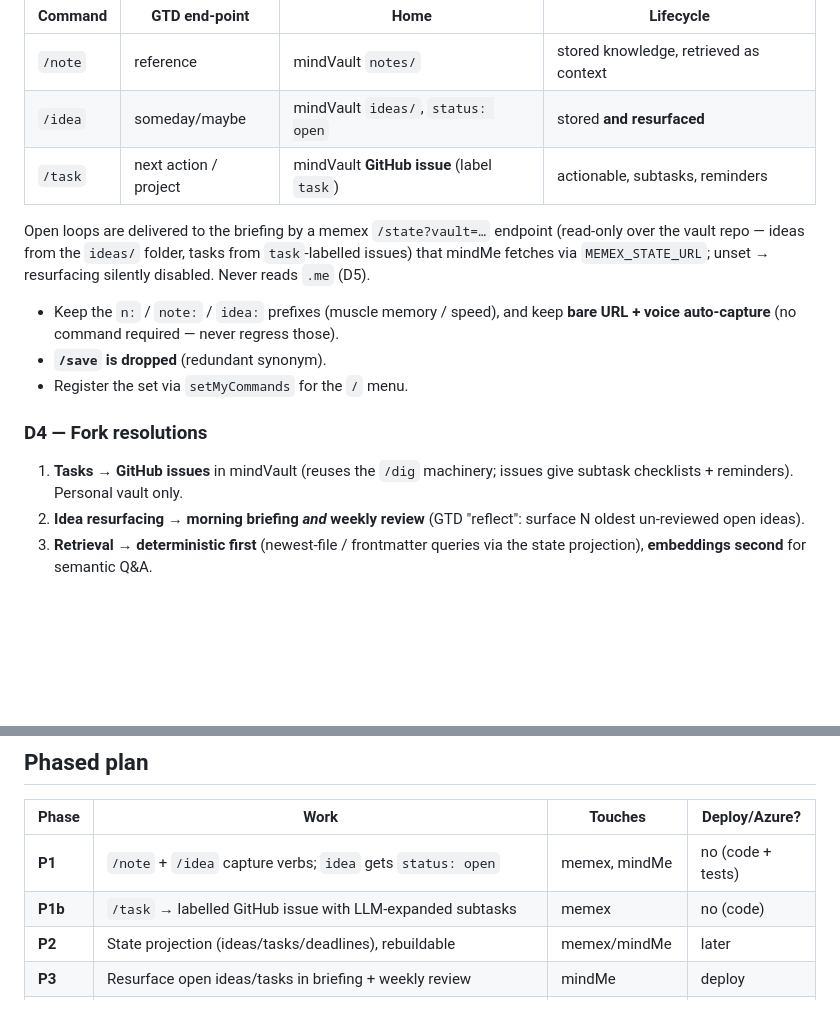
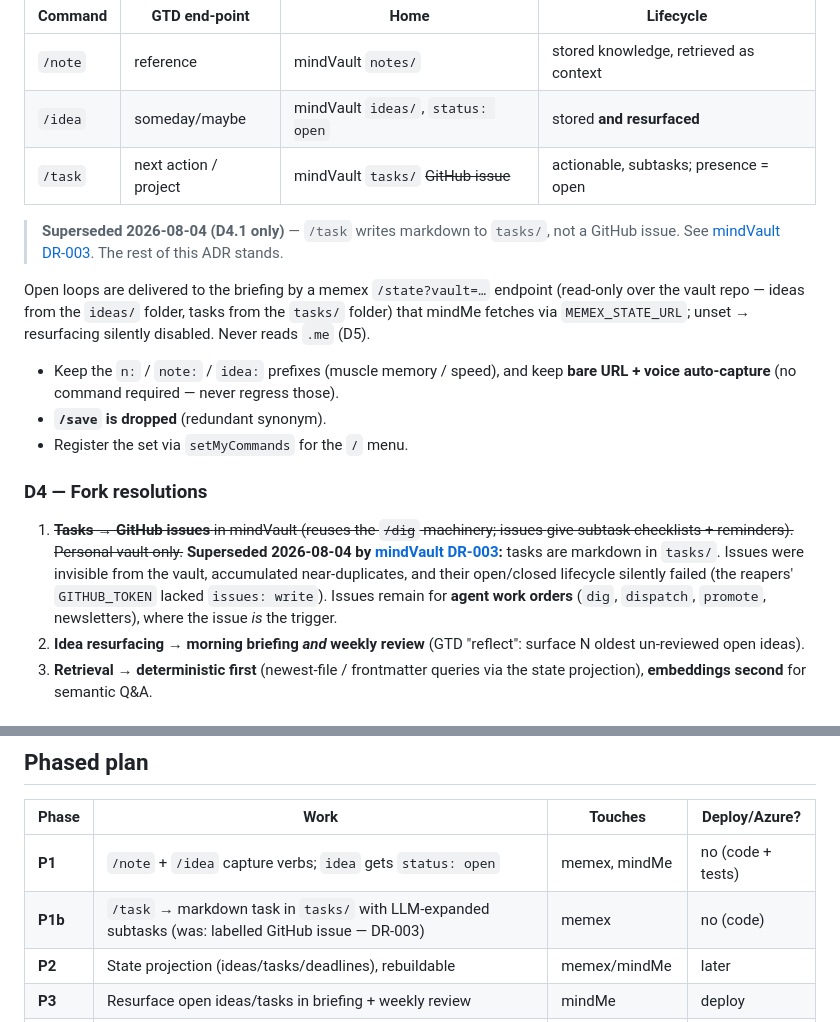
Before and after one commit to samoletovs/mindMe, a Markdown page: docs/adr-0001-knowledge-storage-and-capture.md, 2 parts joined by grey strips. Drawn GitHub-style; blank space fills up the shorter version.

Commit message:
docs(adr-0001): supersede D4.1 - tasks are markdown, not issues (mindVault DR-003)

```diff
--- a/docs/adr-0001-knowledge-storage-and-capture.md
+++ b/docs/adr-0001-knowledge-storage-and-capture.md
@@ -70,11 +70,15 @@ possible"*). **The command sets the lifecycle; the LLM still shapes the content.
 |---|---|---|---|
 | `/note` | reference | mindVault `notes/` | stored knowledge, retrieved as context |
 | `/idea` | someday/maybe | mindVault `ideas/`, `status: open` | stored **and resurfaced** |
-| `/task` | next action / project | mindVault **GitHub issue** (label `task`) | actionable, subtasks, reminders |
+| `/task` | next action / project | mindVault `tasks/` ~~GitHub issue~~ | actionable, subtasks; presence = open |
+
+> **Superseded 2026-08-04 (D4.1 only)** — `/task` writes markdown to `tasks/`, not a GitHub
+> issue. See [mindVault DR-003](https://github.com/samoletovs/mindVault/blob/main/decisions/DR-003-tasks-as-markdown.md).
+> The rest of this ADR stands.
 
 Open loops are delivered to the briefing by a memex `/state?vault=…` endpoint
-(read-only over the vault repo — ideas from the `ideas/` folder, tasks from
-`task`-labelled issues) that mindMe fetches via `MEMEX_STATE_URL`; unset →
+(read-only over the vault repo — ideas from the `ideas/` folder, tasks from the
+`tasks/` folder) that mindMe fetches via `MEMEX_STATE_URL`; unset →
 resurfacing silently disabled. Never reads `.me` (D5).
 
 - Keep the `n:` / `note:` / `idea:` prefixes (muscle memory / speed), and keep
@@ -84,8 +88,13 @@ resurfacing silently disabled. Never reads `.me` (D5).
 
 ### D4 — Fork resolutions
 
-1. **Tasks → GitHub issues** in mindVault (reuses the `/dig` machinery; issues
-   give subtask checklists + reminders). Personal vault only.
+1. ~~**Tasks → GitHub issues** in mindVault (reuses the `/dig` machinery; issues
+   give subtask checklists + reminders). Personal vault only.~~ **Superseded
+   2026-08-04 by [mindVault DR-003](https://github.com/samoletovs/mindVault/blob/main/decisions/DR-003-tasks-as-markdown.md):**
+   tasks are markdown in `tasks/`. Issues were invisible from the vault, accumulated
+   near-duplicates, and their open/closed lifecycle silently failed (the reapers'
+   `GITHUB_TOKEN` lacked `issues: write`). Issues remain for **agent work orders**
+   (`dig`, `dispatch`, `promote`, newsletters), where the issue *is* the trigger.
 2. **Idea resurfacing → morning briefing *and* weekly review** (GTD "reflect":
    surface N oldest un-reviewed open ideas).
 3. **Retrieval → deterministic first** (newest-file / frontmatter queries via
@@ -120,7 +129,7 @@ Conversational retrieval and every derived index cover **mindVault only, never
 | Phase | Work | Touches | Deploy/Azure? |
 |---|---|---|---|
 | **P1** | `/note` + `/idea` capture verbs; `idea` gets `status: open` | memex, mindMe | no (code + tests) |
-| **P1b** | `/task` → labelled GitHub issue with LLM-expanded subtasks | memex | no (code) |
+| **P1b** | `/task` → markdown task in `tasks/` with LLM-expanded subtasks (was: labelled GitHub issue — DR-003) | memex | no (code) |
 | **P2** | State projection (ideas/tasks/deadlines), rebuildable | memex/mindMe | later |
 | **P3** | Resurface open ideas/tasks in briefing + weekly review | mindMe | deploy |
 | **P4** | Conversational retrieval tools `get_vault_recent` / `get_vault_read`, mindVault-scoped, **deterministic** (embeddings deferred) | mindMe + Foundry | deploy + Azure |
```
